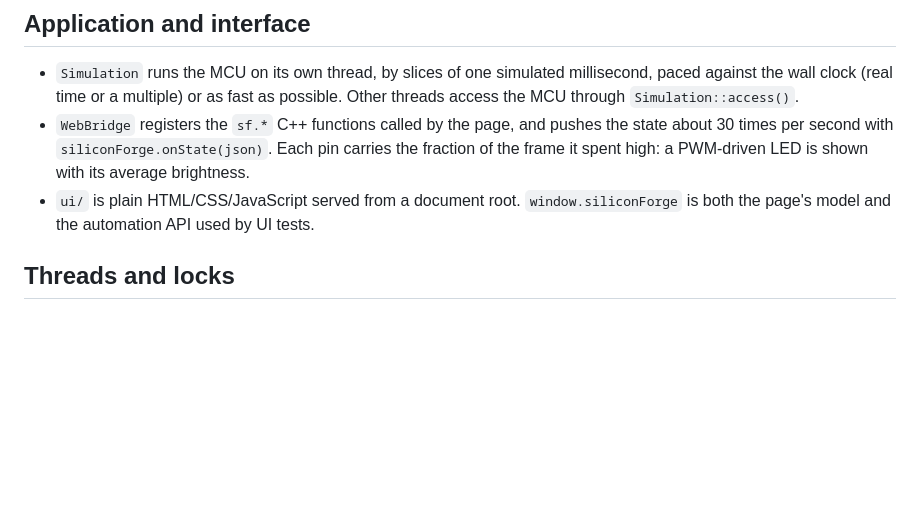
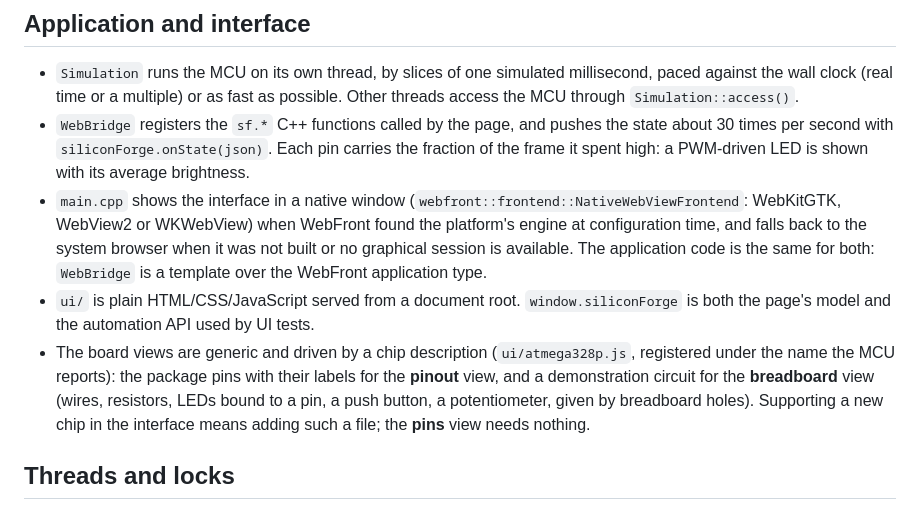
Before and after one commit to ambroise-leclerc/SiliconForge, a Markdown page: docs/ARCHITECTURE.md, the part around the change. GitHub-like rendering; blank space fills up the shorter version.

```diff
--- a/docs/ARCHITECTURE.md
+++ b/docs/ARCHITECTURE.md
@@ -66,8 +66,16 @@ by name; the registry is the only place that knows the list of chips.
 - `WebBridge` registers the `sf.*` C++ functions called by the page, and pushes the state about 30 times per second
   with `siliconForge.onState(json)`. Each pin carries the fraction of the frame it spent high: a PWM-driven LED is
   shown with its average brightness.
+- `main.cpp` shows the interface in a native window (`webfront::frontend::NativeWebViewFrontend`: WebKitGTK, WebView2
+  or WKWebView) when WebFront found the platform's engine at configuration time, and falls back to the system browser
+  when it was not built or no graphical session is available. The application code is the same for both: `WebBridge`
+  is a template over the WebFront application type.
 - `ui/` is plain HTML/CSS/JavaScript served from a document root. `window.siliconForge` is both the page's model and
   the automation API used by UI tests.
+- The board views are generic and driven by a chip description (`ui/atmega328p.js`, registered under the name the MCU
+  reports): the package pins with their labels for the **pinout** view, and a demonstration circuit for the
+  **breadboard** view (wires, resistors, LEDs bound to a pin, a push button, a potentiometer, given by breadboard
+  holes). Supporting a new chip in the interface means adding such a file; the **pins** view needs nothing.
 
 ## Threads and locks
 
```
Also changed, not shown: README.md (+23 -10 lines), docs/images/pinout.png (added), docs/images/siliconforge.png, 13 other files.
